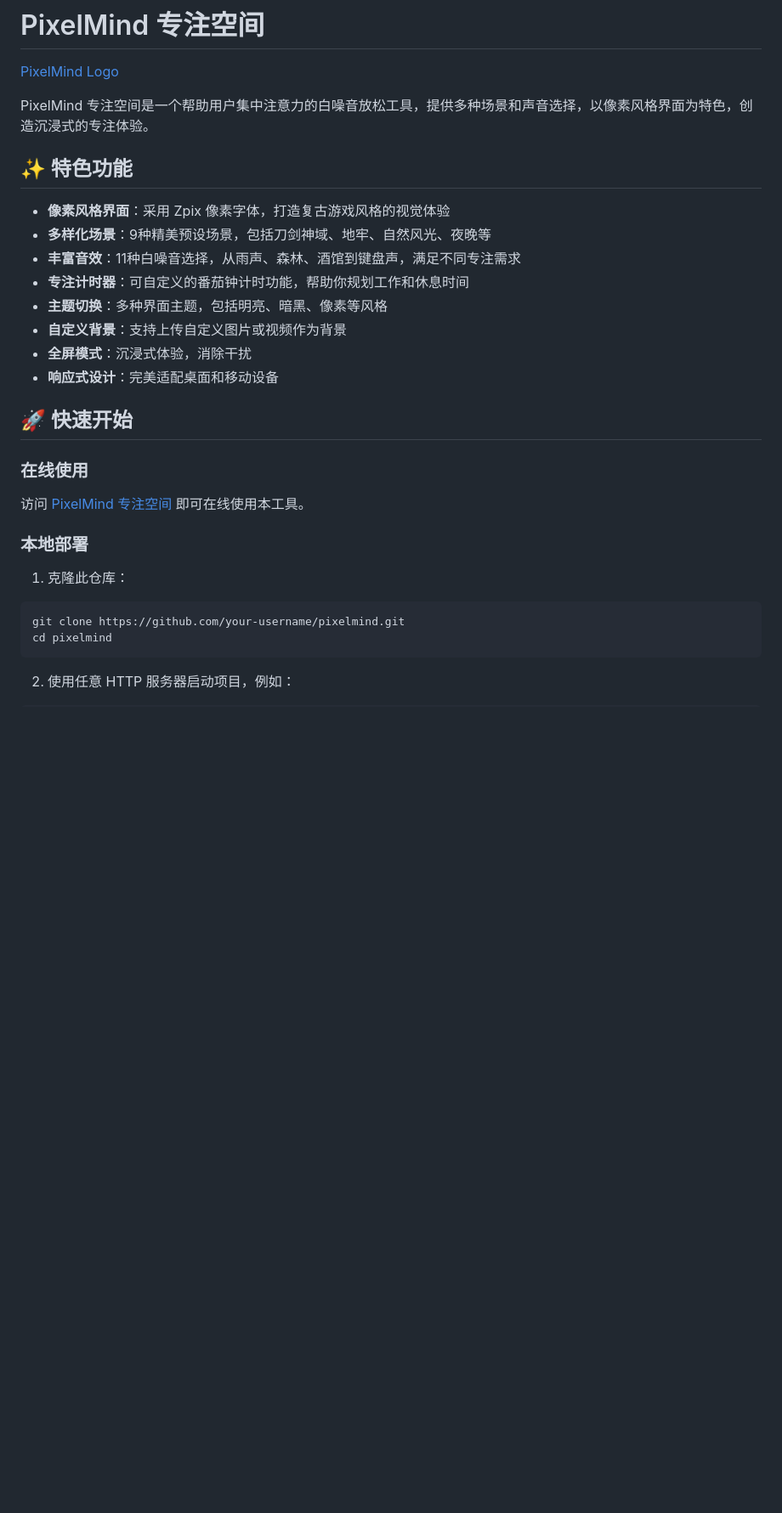
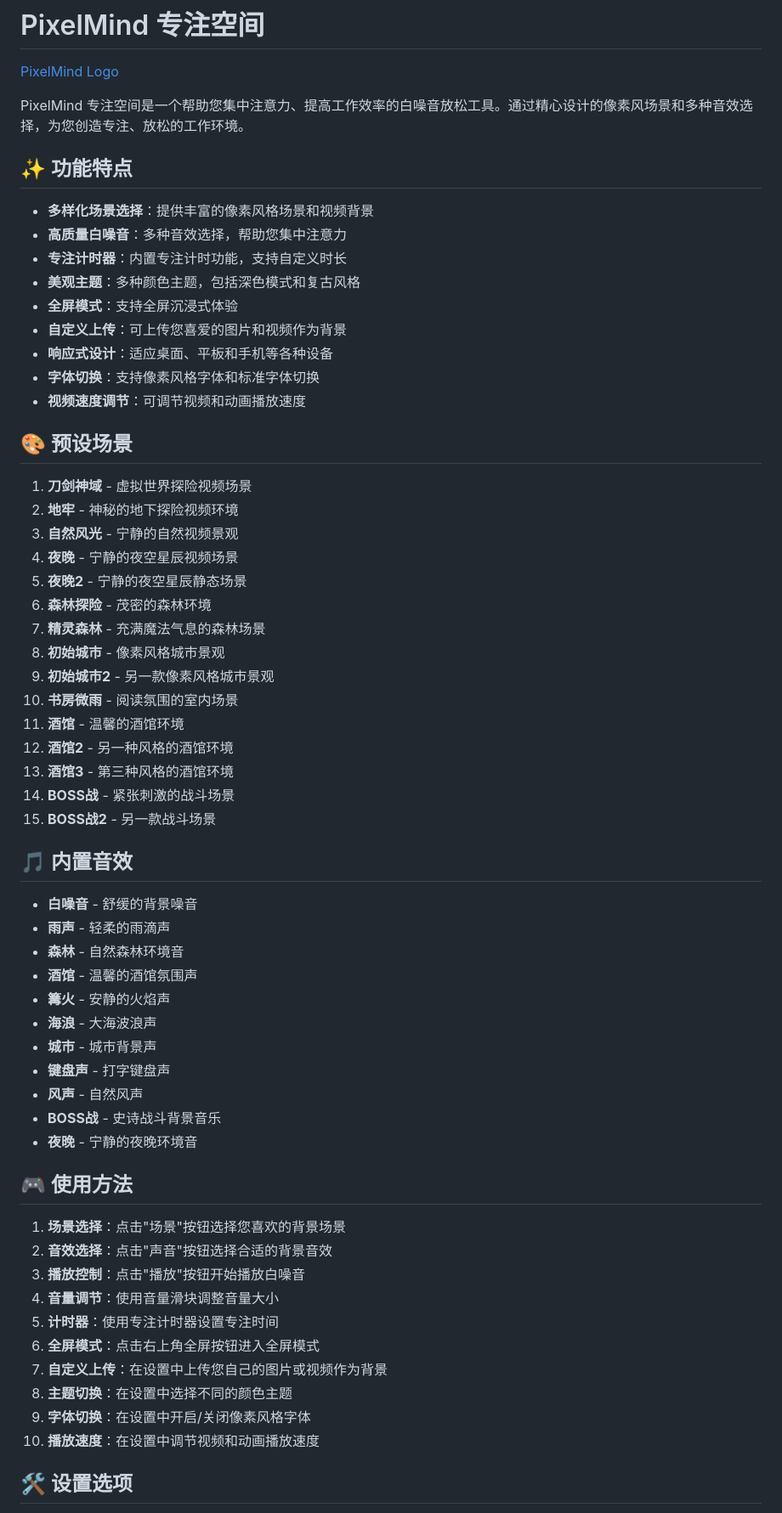
Before and after one commit to Rookie-00001/PixelMind, a Markdown page: README.md, the part around one of its changes. Shown at 85% size. Drawn GitHub-style; blank space fills up the shorter version.

````diff
--- a/README.md
+++ b/README.md
@@ -2,33 +2,64 @@
 
 [PixelMind Logo](icons/logo.svg)
 
-PixelMind 专注空间是一个帮助用户集中注意力的白噪音放松工具，提供多种场景和声音选择，以像素风格界面为特色，创造沉浸式的专注体验。
+PixelMind 专注空间是一个帮助您集中注意力、提高工作效率的白噪音放松工具。通过精心设计的像素风场景和多种音效选择，为您创造专注、放松的工作环境。
 
-## ✨ 特色功能
+## ✨ 功能特点
 
-- **像素风格界面**：采用 Zpix 像素字体，打造复古游戏风格的视觉体验
-- **多样化场景**：9种精美预设场景，包括刀剑神域、地牢、自然风光、夜晚等
-- **丰富音效**：11种白噪音选择，从雨声、森林、酒馆到键盘声，满足不同专注需求
-- **专注计时器**：可自定义的番茄钟计时功能，帮助你规划工作和休息时间
-- **主题切换**：多种界面主题，包括明亮、暗黑、像素等风格
-- **自定义背景**：支持上传自定义图片或视频作为背景
-- **全屏模式**：沉浸式体验，消除干扰
-- **响应式设计**：完美适配桌面和移动设备
+- **多样化场景选择**：提供丰富的像素风格场景和视频背景
+- **高质量白噪音**：多种音效选择，帮助您集中注意力
+- **专注计时器**：内置专注计时功能，支持自定义时长
+- **美观主题**：多种颜色主题，包括深色模式和复古风格
+- **全屏模式**：支持全屏沉浸式体验
+- **自定义上传**：可上传您喜爱的图片和视频作为背景
+- **响应式设计**：适应桌面、平板和手机等各种设备
+- **字体切换**：支持像素风格字体和标准字体切换
+- **视频速度调节**：可调节视频和动画播放速度
 
-## 🚀 快速开始
+## 🎨 预设场景
 
-### 在线使用
+1. **刀剑神域** - 虚拟世界探险视频场景
+2. **地牢** - 神秘的地下探险视频环境
+3. **自然风光** - 宁静的自然视频景观
+4. **夜晚** - 宁静的夜空星辰视频场景
+5. **夜晚2** - 宁静的夜空星辰静态场景
+6. **森林探险** - 茂密的森林环境
+7. **精灵森林** - 充满魔法气息的森林场景
+8. **初始城市** - 像素风格城市景观
+9. **初始城市2** - 另一款像素风格城市景观
+10. **书房微雨** - 阅读氛围的室内场景
+11. **酒馆** - 温馨的酒馆环境
+12. **酒馆2** - 另一种风格的酒馆环境
+13. **酒馆3** - 第三种风格的酒馆环境
+14. **BOSS战** - 紧张刺激的战斗场景
+15. **BOSS战2** - 另一款战斗场景
 
-访问 [PixelMind 专注空间](https://rookie-00001.github.io/PixelMind/) 即可在线使用本工具。
+## 🎵 内置音效
 
-### 本地部署
+- **白噪音** - 舒缓的背景噪音
+- **雨声** - 轻柔的雨滴声
+- **森林** - 自然森林环境音
+- **酒馆** - 温馨的酒馆氛围声
+- **篝火** - 安静的火焰声
+- **海浪** - 大海波浪声
+- **城市** - 城市背景声
+- **键盘声** - 打字键盘声
+- **风声** - 自然风声
+- **BOSS战** - 史诗战斗背景音乐
+- **夜晚** - 宁静的夜晚环境音
 
-1. 克隆此仓库：
+## 🎮 使用方法
 
-```bash
-git clone https://github.com/your-username/pixelmind.git
-cd pixelmind
-```
+1. **场景选择**：点击"场景"按钮选择您喜欢的背景场景
+2. **音效选择**：点击"声音"按钮选择合适的背景音效
+3. **播放控制**：点击"播放"按钮开始播放白噪音
+4. **音量调节**：使用音量滑块调整音量大小
+5. **计时器**：使用专注计时器设置专注时间
+6. **全屏模式**：点击右上角全屏按钮进入全屏模式
+7. **自定义上传**：在设置中上传您自己的图片或视频作为背景
+8. **主题切换**：在设置中选择不同的颜色主题
+9. **字体切换**：在设置中开启/关闭像素风格字体
+10. **播放速度**：在设置中调节视频和动画播放速度
 
-2. 使用任意 HTTP 服务器启动项目，例如：
+## 🛠️ 设置选项
 
````
Also changed, not shown: other parts of README.md (+37 -132 lines).
